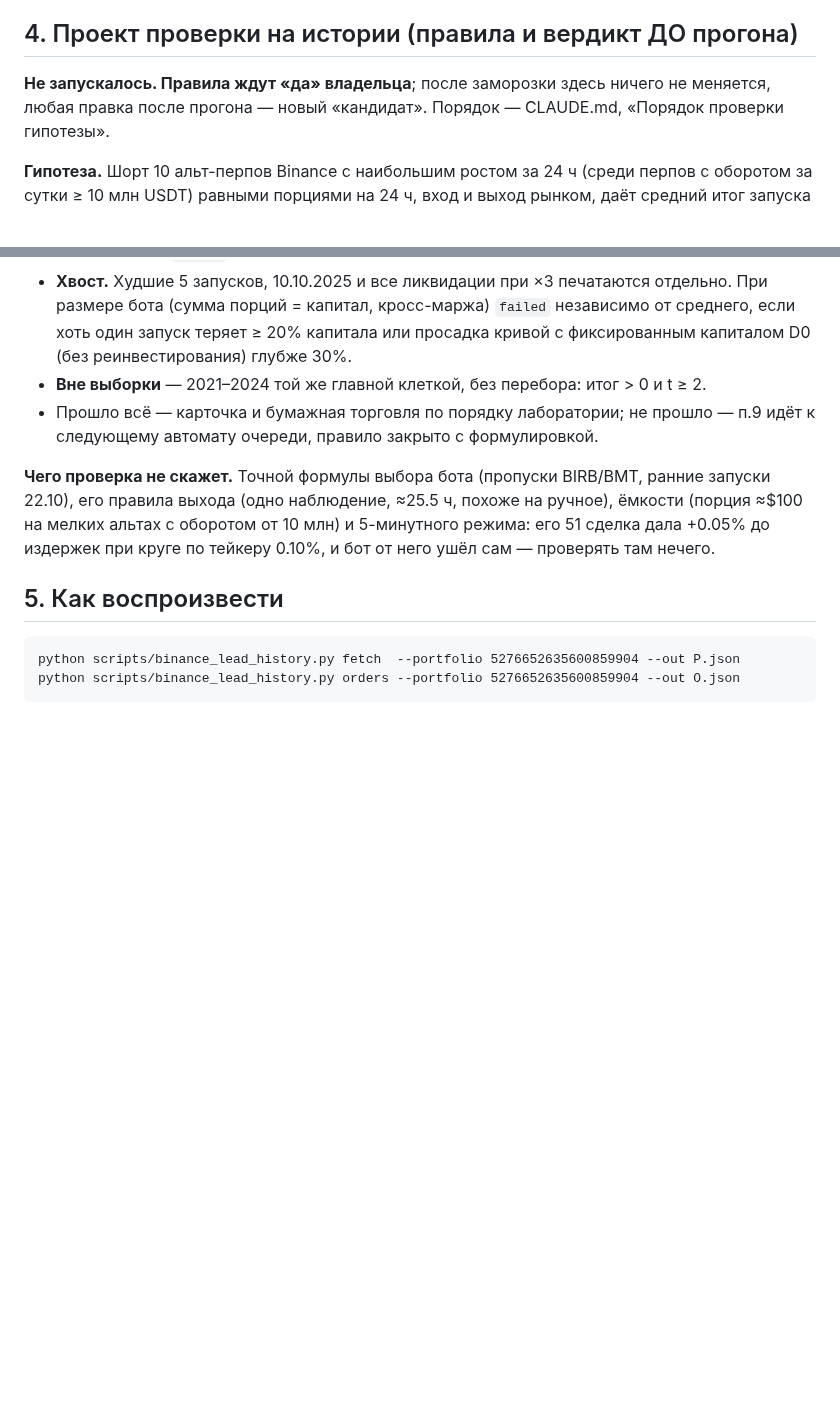
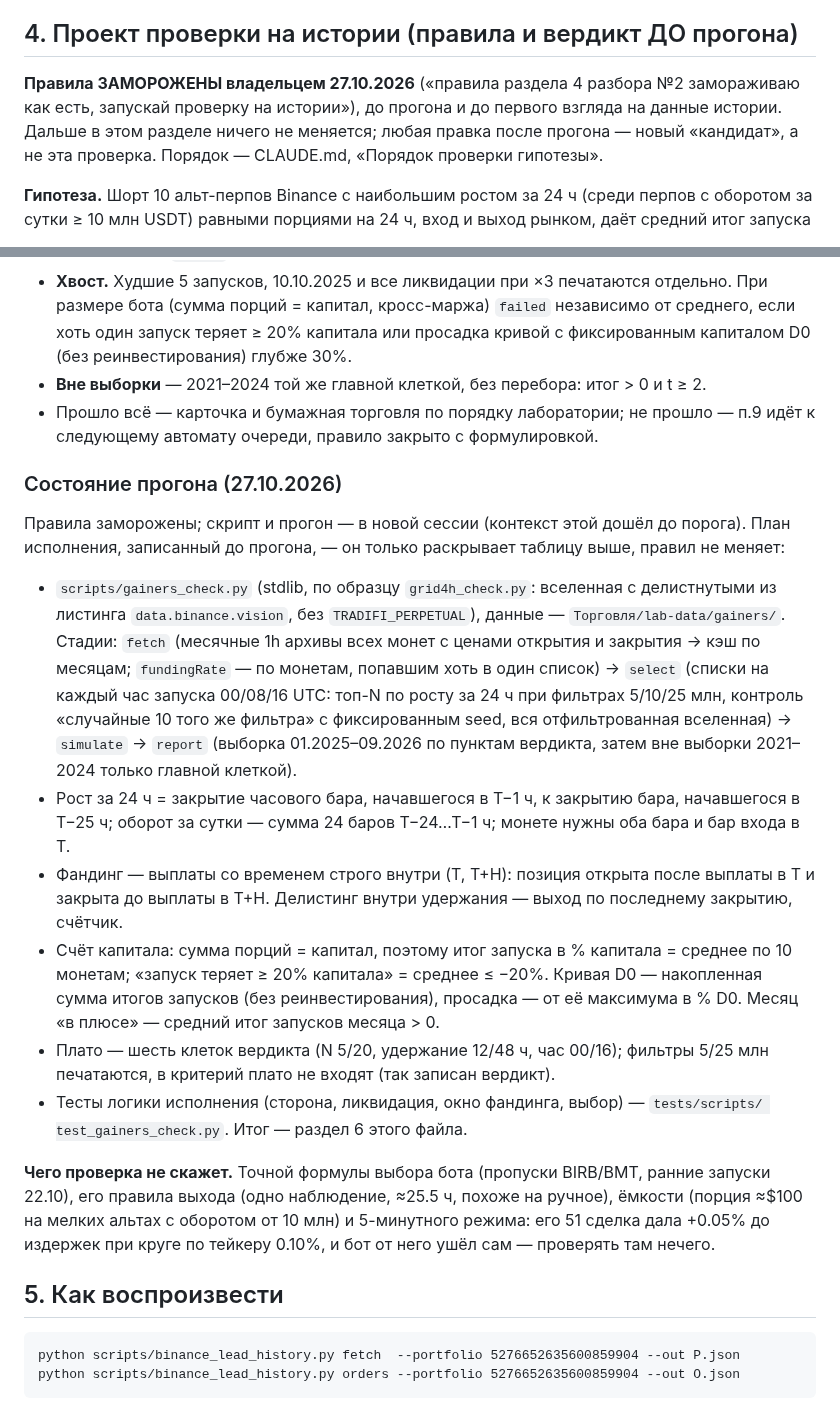
Before and after one commit to Aleksandr-Sit/crypto-trading-lab, a Markdown page: docs/research/open-automata-dhz-2026-10-26.md, 2 parts joined by grey strips. Drawn GitHub-style; blank space fills up the shorter version.

Commit message:
п.9, шорт лидеров роста за сутки: правила проверки заморожены владельцем до прогона
Раздел 4 разбора №2 заморожен 27.10.2026; план исполнения (скрипт, стадии, счёт фандинга и
капитала) записан до прогона. Скрипт и прогон — в новой сессии.

Co-Authored-By: Claude Opus 5.5 <noreply@anthropic.com>

```diff
--- a/docs/research/open-automata-dhz-2026-10-26.md
+++ b/docs/research/open-automata-dhz-2026-10-26.md
@@ -93,8 +93,10 @@ CryptosMX. **Не подтвердилась:** события в минуту
 
 ## 4. Проект проверки на истории (правила и вердикт ДО прогона)
 
-**Не запускалось. Правила ждут «да» владельца**; после заморозки здесь ничего не меняется, любая
-правка после прогона — новый «кандидат». Порядок — CLAUDE.md, «Порядок проверки гипотезы».
+**Правила ЗАМОРОЖЕНЫ владельцем 27.10.2026** («правила раздела 4 разбора №2 замораживаю как есть,
+запускай проверку на истории»), до прогона и до первого взгляда на данные истории. Дальше в этом
+разделе ничего не меняется; любая правка после прогона — новый «кандидат», а не эта проверка.
+Порядок — CLAUDE.md, «Порядок проверки гипотезы».
 
 **Гипотеза.** Шорт 10 альт-перпов Binance с наибольшим ростом за 24 ч (среди перпов с оборотом за
 сутки ≥ 10 млн USDT) равными порциями на 24 ч, вход и выход рынком, даёт средний итог запуска
@@ -138,6 +140,31 @@ CryptosMX. **Не подтвердилась:** события в минуту
 * Прошло всё — карточка и бумажная торговля по порядку лаборатории; не прошло — п.9 идёт к
   следующему автомату очереди, правило закрыто с формулировкой.
 
+### Состояние прогона (27.10.2026)
+
+Правила заморожены; скрипт и прогон — в новой сессии (контекст этой дошёл до порога). План
+исполнения, записанный до прогона, — он только раскрывает таблицу выше, правил не меняет:
+
+* `scripts/gainers_check.py` (stdlib, по образцу `grid4h_check.py`: вселенная с делистнутыми из
+  листинга `data.binance.vision`, без `TRADIFI_PERPETUAL`), данные — `Торговля/lab-data/gainers/`.
+  Стадии: `fetch` (месячные 1h архивы всех монет с ценами открытия и закрытия → кэш по месяцам;
+  `fundingRate` — по монетам, попавшим хоть в один список) → `select` (списки на каждый час запуска
+  00/08/16 UTC: топ-N по росту за 24 ч при фильтрах 5/10/25 млн, контроль «случайные 10 того же
+  фильтра» с фиксированным seed, вся отфильтрованная вселенная) → `simulate` → `report` (выборка
+  01.2025–09.2026 по пунктам вердикта, затем вне выборки 2021–2024 только главной клеткой).
+* Рост за 24 ч = закрытие часового бара, начавшегося в T−1 ч, к закрытию бара, начавшегося в
+  T−25 ч; оборот за сутки — сумма 24 баров T−24…T−1 ч; монете нужны оба бара и бар входа в T.
+* Фандинг — выплаты со временем строго внутри (T, T+H): позиция открыта после выплаты в T и
+  закрыта до выплаты в T+H. Делистинг внутри удержания — выход по последнему закрытию, счётчик.
+* Счёт капитала: сумма порций = капитал, поэтому итог запуска в % капитала = среднее по 10 монетам;
+  «запуск теряет ≥ 20% капитала» = среднее ≤ −20%. Кривая D0 — накопленная сумма итогов запусков
+  (без реинвестирования), просадка — от её максимума в % D0. Месяц «в плюсе» — средний итог
+  запусков месяца > 0.
+* Плато — шесть клеток вердикта (N 5/20, удержание 12/48 ч, час 00/16); фильтры 5/25 млн
+  печатаются, в критерий плато не входят (так записан вердикт).
+* Тесты логики исполнения (сторона, ликвидация, окно фандинга, выбор) — `tests/scripts/
+  test_gainers_check.py`. Итог — раздел 6 этого файла.
+
 **Чего проверка не скажет.** Точной формулы выбора бота (пропуски BIRB/BMT, ранние запуски 22.10),
 его правила выхода (одно наблюдение, ≈25.5 ч, похоже на ручное), ёмкости (порция ≈$100 на мелких
 альтах с оборотом от 10 млн) и 5-минутного режима: его 51 сделка дала +0.05% до издержек при круге
```
